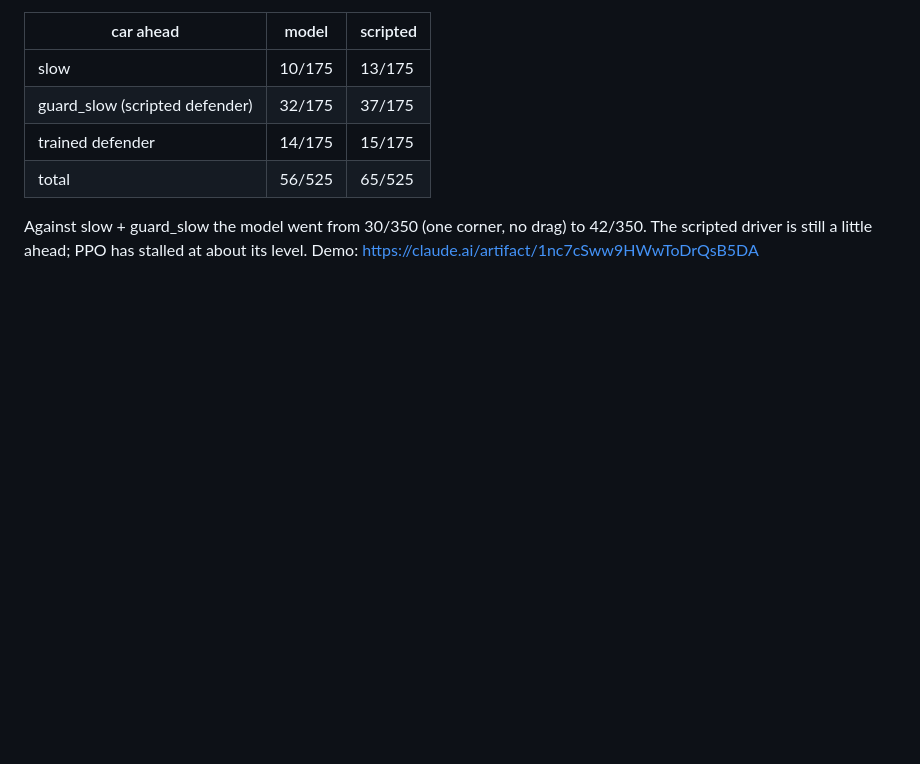
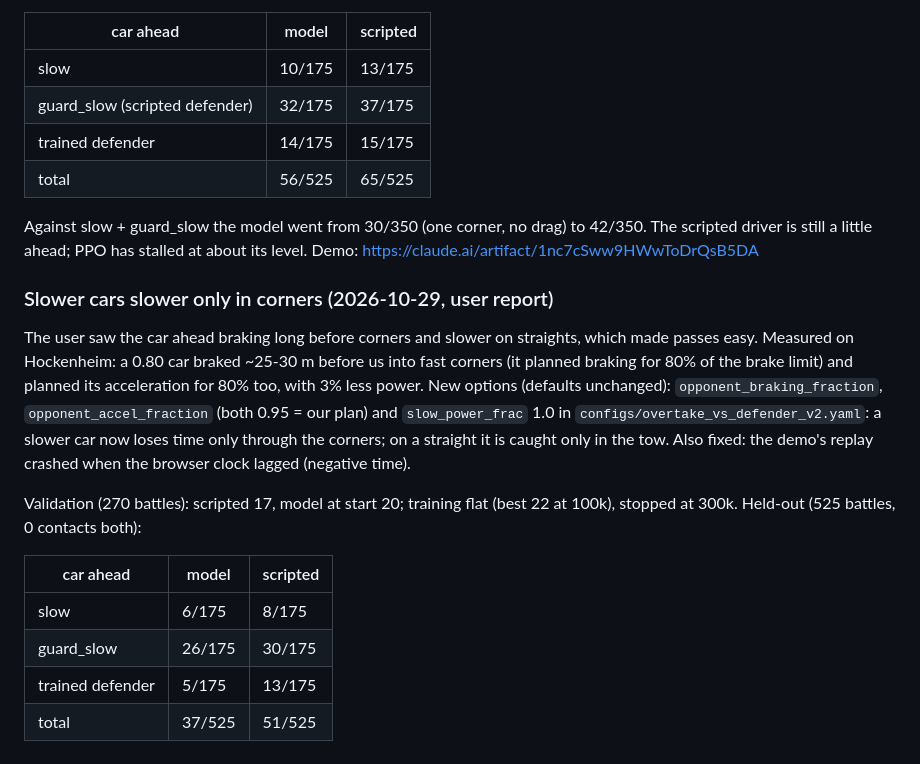
Before and after one commit to ADI-KRISH/Hierarchical-Multi-Agent-RL-for-Formula-1, a Markdown page: docs/project_status.md, the part around the change. Rendered like a GitHub page; blank space fills up the shorter version.

Commit message:
docs: realistic slower cars, held-out results
Co-Authored-By: Claude Opus 5.5 <noreply@anthropic.com>
Claude-Session: https://claude.ai/code/session_01CTiHF4PQVAS2eghPWyUzGK

```diff
--- a/docs/project_status.md
+++ b/docs/project_status.md
@@ -318,3 +318,24 @@ Held-out (5 unseen tracks, 525 battles, 0 contacts for both):
 Against slow + guard_slow the model went from 30/350 (one corner, no drag) to
 42/350. The scripted driver is still a little ahead; PPO has stalled at about its
 level. Demo: https://claude.ai/artifact/1nc7cSww9HWwToDrQsB5DA
+
+### Slower cars slower only in corners (2026-10-29, user report)
+
+The user saw the car ahead braking long before corners and slower on straights,
+which made passes easy. Measured on Hockenheim: a 0.80 car braked ~25-30 m before
+us into fast corners (it planned braking for 80% of the brake limit) and planned
+its acceleration for 80% too, with 3% less power. New options (defaults unchanged):
+`opponent_braking_fraction`, `opponent_accel_fraction` (both 0.95 = our plan) and
+`slow_power_frac` 1.0 in `configs/overtake_vs_defender_v2.yaml`: a slower car now
+loses time only through the corners; on a straight it is caught only in the tow.
+Also fixed: the demo's replay crashed when the browser clock lagged (negative time).
+
+Validation (270 battles): scripted 17, model at start 20; training flat (best 22 at
+100k), stopped at 300k. Held-out (525 battles, 0 contacts both):
+
+| car ahead | model | scripted |
+|---|---|---|
+| slow | 6/175 | 8/175 |
+| guard_slow | 26/175 | 30/175 |
+| trained defender | 5/175 | 13/175 |
+| total | 37/525 | 51/525 |
```
